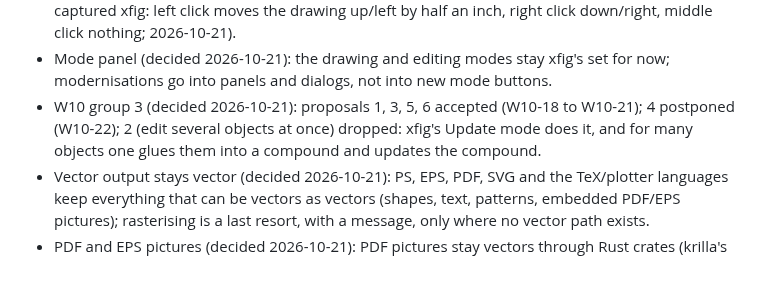
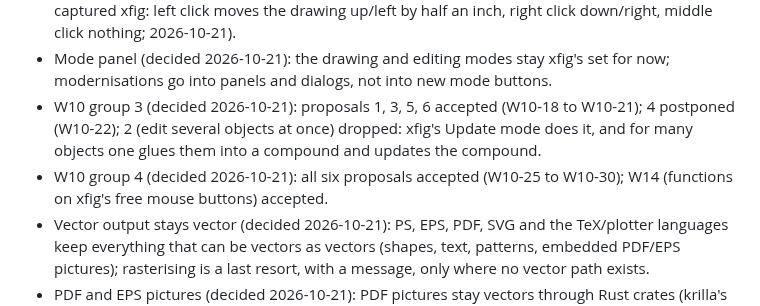
Before and after one commit to FabianHassler/rustfig, a Markdown page: docs/plan.md, the part around one of its changes. Drawn GitHub-style; blank space fills up the shorter version.

Commit message:
W10: group 4 decisions: tabbed settings, search, inline spell check, manual, message filter, library search accepted
Co-Authored-By: Claude Opus 5.5 <noreply@anthropic.com>

```diff
--- a/docs/plan.md
+++ b/docs/plan.md
@@ -270,6 +276,7 @@ User decision 2026-10-20: RustFig uses fig2dev for everything fig2dev can do.
 - Ruler pan limit (decided 2026-10-21): xfig's `allownegcoords` clamp (a pan stops at coordinate 0) is not copied: panning into negative coordinates is always allowed, on the rulers, by dragging and with keys. Every ruler button otherwise moves the drawing as the real xfig does (checked on a captured xfig: left click moves the drawing up/left by half an inch, right click down/right, middle click nothing; 2026-10-21).
 - Mode panel (decided 2026-10-21): the drawing and editing modes stay xfig's set for now; modernisations go into panels and dialogs, not into new mode buttons.
 - W10 group 3 (decided 2026-10-21): proposals 1, 3, 5, 6 accepted (W10-18 to W10-21); 4 postponed (W10-22); 2 (edit several objects at once) dropped: xfig's Update mode does it, and for many objects one glues them into a compound and updates the compound.
+- W10 group 4 (decided 2026-10-21): all six proposals accepted (W10-25 to W10-30); W14 (functions on xfig's free mouse buttons) accepted.
 - Vector output stays vector (decided 2026-10-21): PS, EPS, PDF, SVG and the TeX/plotter languages keep everything that can be vectors as vectors (shapes, text, patterns, embedded PDF/EPS pictures); rasterising is a last resort, with a message, only where no vector path exists.
 - PDF and EPS pictures (decided 2026-10-21): PDF pictures stay vectors through Rust crates (krilla's `hayro-write`, `hayro`); EPS pictures use ghostscript only when installed (optional, EPS is a legacy format), else the embedded preview (B15). The hayro family (`hayro`, `hayro-syntax`, `hayro-write`, MIT OR Apache-2.0, about 100 permissive crates, +6 MB, Rust 1.92) is accepted as a dependency of fig2dev (decided 2026-10-21, option 1 of the B15 research: PDF pictures as vectors in PDF and PS/EPS output).
 - Printing (decided 2026-10-14): modernised, PDF to the operating system's print dialog (B5).
```
Also changed, not shown: other parts of docs/plan.md (+6 -0 lines).
